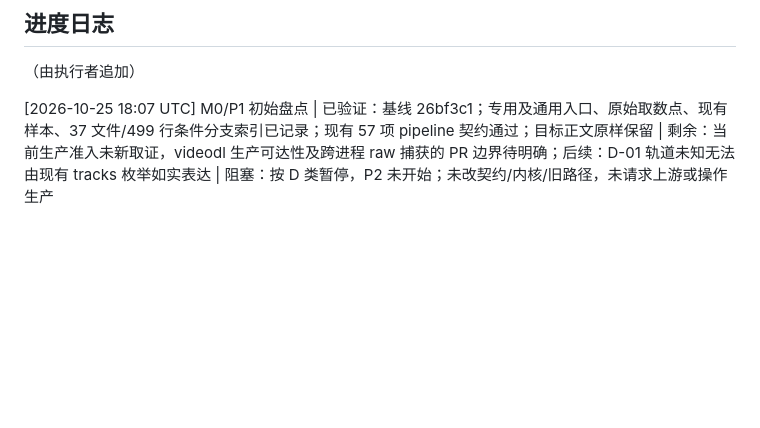
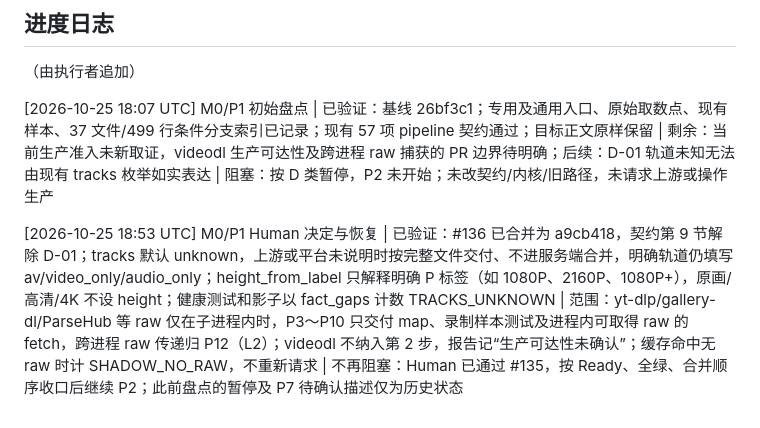
Before and after one commit to Daiobs/AnimeImages, a Markdown page: docs/goals/unified-pipeline-step2.md, the part around the change. GitHub-like rendering; blank space fills up the shorter version.

Commit message:
docs: record Human decisions resolving pipeline inventory blockers

```diff
--- a/docs/goals/unified-pipeline-step2.md
+++ b/docs/goals/unified-pipeline-step2.md
@@ -280,3 +280,5 @@ Human 在 2026-10-25 描述的设计：
 （由执行者追加）
 
 [2026-10-25 18:07 UTC] M0/P1 初始盘点 | 已验证：基线 26bf3c1；专用及通用入口、原始取数点、现有样本、37 文件/499 行条件分支索引已记录；现有 57 项 pipeline 契约通过；目标正文原样保留 | 剩余：当前生产准入未新取证，videodl 生产可达性及跨进程 raw 捕获的 PR 边界待明确；后续：D-01 轨道未知无法由现有 tracks 枚举如实表达 | 阻塞：按 D 类暂停，P2 未开始；未改契约/内核/旧路径，未请求上游或操作生产
+
+[2026-10-25 18:53 UTC] M0/P1 Human 决定与恢复 | 已验证：#136 已合并为 a9cb418，契约第 9 节解除 D-01；tracks 默认 unknown，上游或平台未说明时按完整文件交付、不进服务端合并，明确轨道仍填写 av/video_only/audio_only；height_from_label 只解释明确 P 标签（如 1080P、2160P、1080P+），原画/高清/4K 不设 height；健康测试和影子以 fact_gaps 计数 TRACKS_UNKNOWN | 范围：yt-dlp/gallery-dl/ParseHub 等 raw 仅在子进程内时，P3～P10 只交付 map、录制样本测试及进程内可取得 raw 的 fetch，跨进程 raw 传递归 P12（L2）；videodl 不纳入第 2 步，报告记“生产可达性未确认”；缓存命中无 raw 时计 SHADOW_NO_RAW，不重新请求 | 不再阻塞：Human 已通过 #135，按 Ready、全绿、合并顺序收口后继续 P2；此前盘点的暂停及 P7 待确认描述仅为历史状态
```
Also changed, not shown: docs/architecture/provider-inventory.md (+4 -0 lines).
